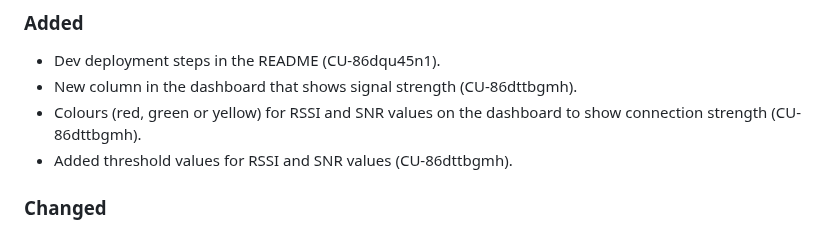
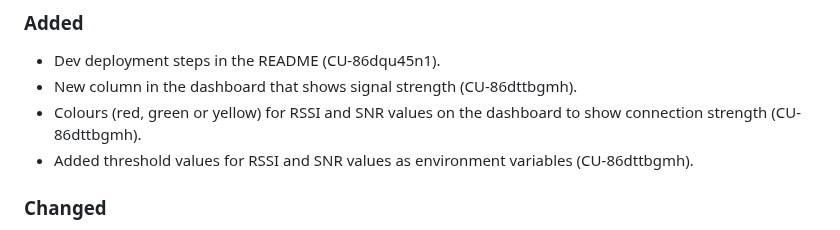
Before and after one commit to bravetechnologycoop/BraveButtons, a Markdown page: CHANGELOG.md, the part around the change. Rendered like a GitHub page.

Commit message:
changed changelog

```diff
--- a/CHANGELOG.md
+++ b/CHANGELOG.md
@@ -16,7 +16,7 @@ the code was deployed.
 - Dev deployment steps in the README (CU-86dqu45n1).
 - New column in the dashboard that shows signal strength (CU-86dttbgmh).
 - Colours (red, green or yellow) for RSSI and SNR values on the dashboard to show connection strength (CU-86dttbgmh).
-- Added threshold values for RSSI and SNR values (CU-86dttbgmh).
+- Added threshold values for RSSI and SNR values as environment variables (CU-86dttbgmh).
 
 ### Changed
 
```
